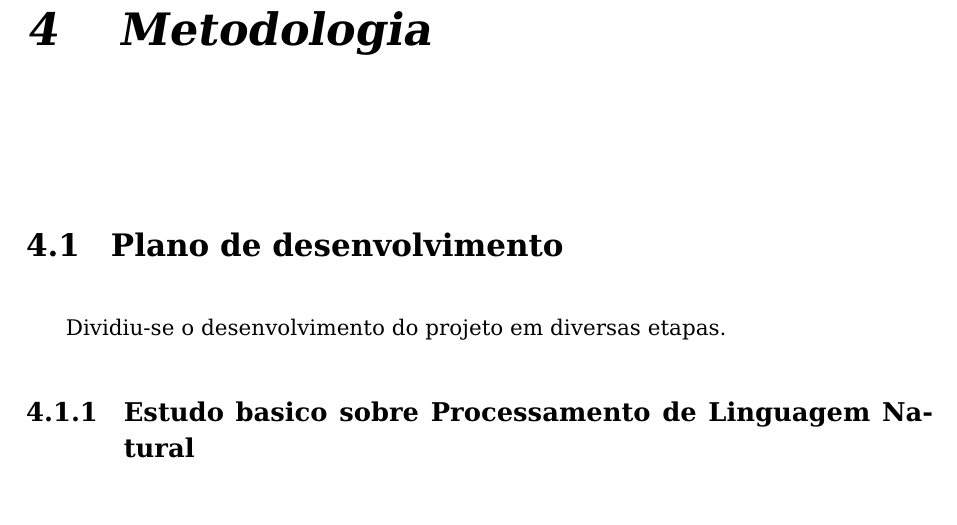
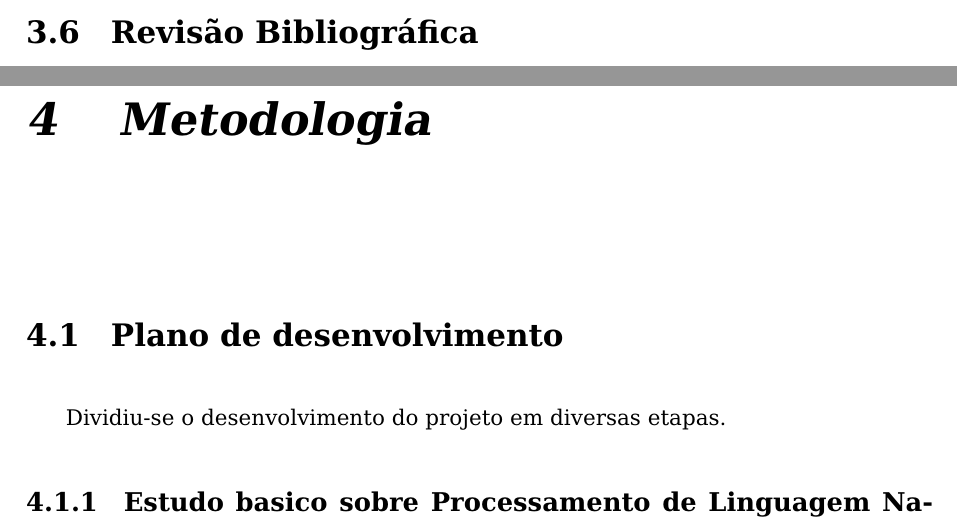
Before and after one commit to luizmramos/graduation_project, a LaTeX thesis (text/latex/tg.tex, which reads text/latex/fundamentacao_teorica.tex): part of page 42 of 60 before the commit and two parts of pages 41 and 42 of 60 after it, the two joined at a grey line, cut at the place of the change. Compiled offline with pdfLaTeX; the source files are stored in an older character set and shown here as Unicode; a LaTeX package or settings file that is missing is left out.

Commit message:
Add Revisao Bibliografica section

```diff
--- a/text/latex/fundamentacao_teorica.tex
+++ b/text/latex/fundamentacao_teorica.tex
@@ -413,3 +413,7 @@ A definição de Acurácia Esperada é importante pois um classificador de Acur
 A estatística $Kappa$ indica a porcentagem de melhoria que o classificador tem em relação à Acurácia Esperada \cite{viera2005understanding}. Um classificador com Acurácia Observada idêntica à Acurácia Esperada possui $Kappa=0$, enquanto que um classificador com Acurácia Observada de 100\% possui $Kappa=1$. Valores intermediários do $Kappa$ indicam a melhoria do classificador em relação ao aleatório. Desta forma, a fórmula para o $Kapp$ é:
 
 $Kappa = \frac{acuracia\_observada - acuracia\_esperada}{1 - acuracia\_esperada}$
+
+
+\section{Revisão Bibliográfica}
+% TODO: Colocar aqui outros trabalhos de assuntos relacionados que ja existem na literatura e explicar porque o nosso trabalho é diferente (dizer que rede social adiciona uma complexidade a mais?)
```
